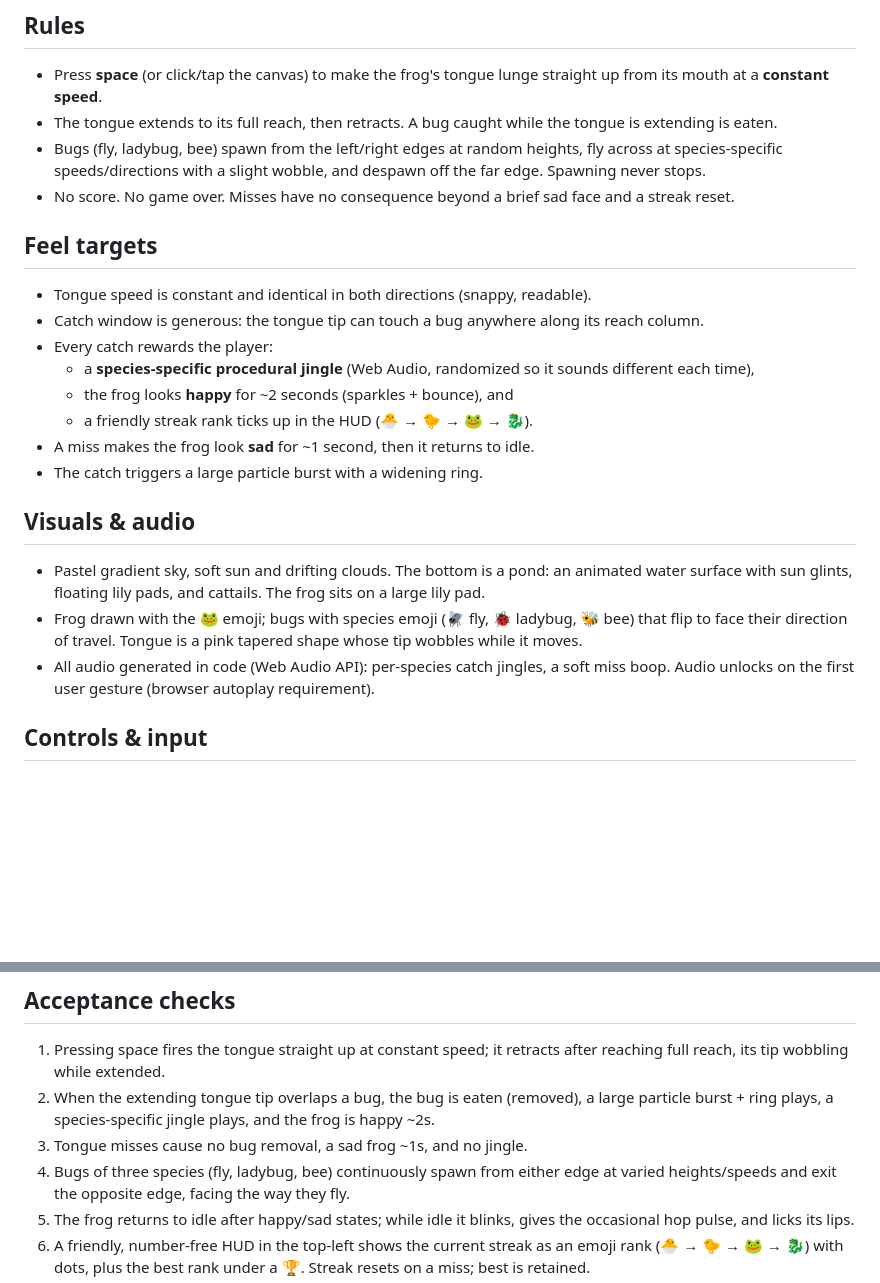
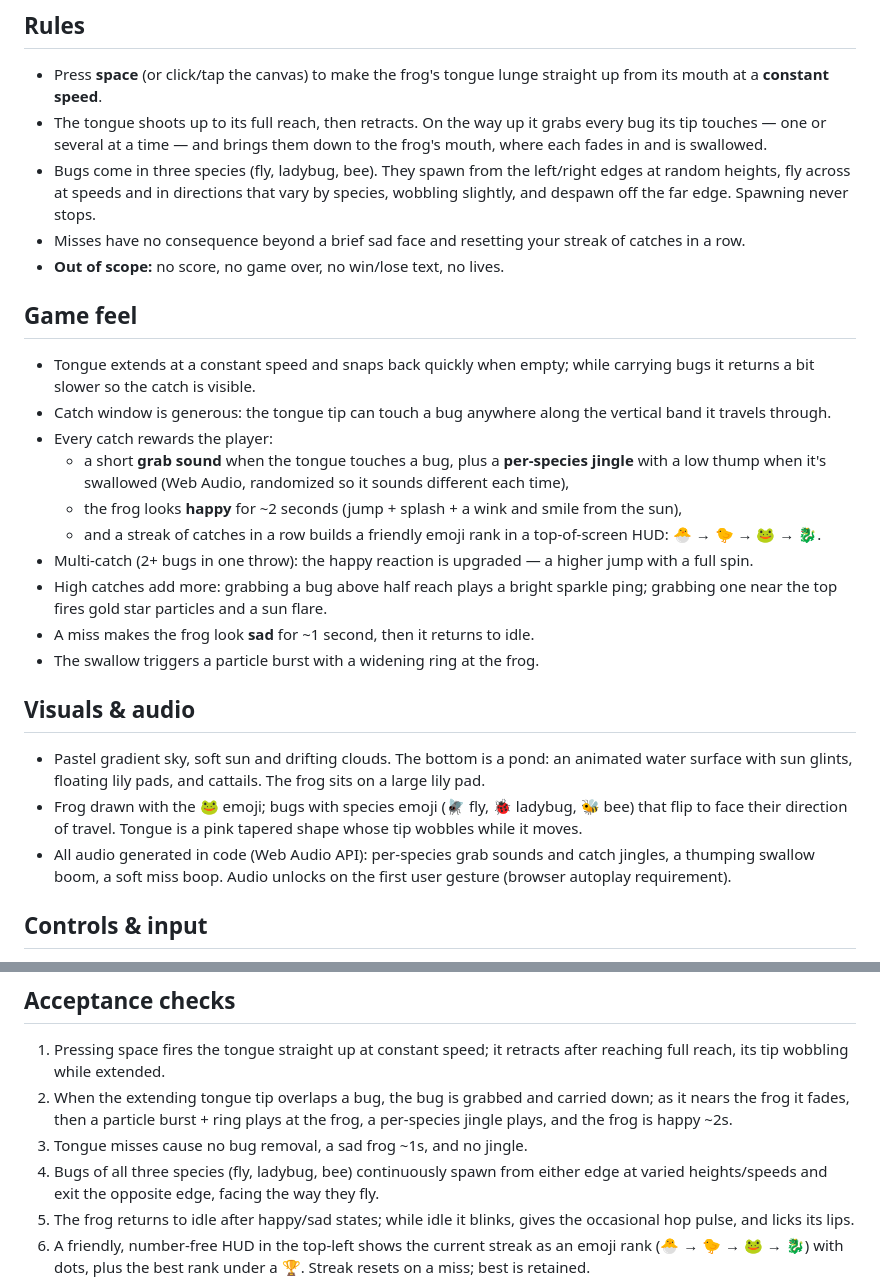
Before and after one commit to xpereta/game-frog, a Markdown page: spec.md, 2 parts joined by grey strips. Rendered like a GitHub page; blank space fills up the shorter version.

Commit message:
docs: rewrite spec for readability, add doc-sync convention

```diff
--- a/spec.md
+++ b/spec.md
@@ -8,26 +8,38 @@ compete.
 
 - Press **space** (or click/tap the canvas) to make the frog's tongue lunge
   straight up from its mouth at a **constant speed**.
-- The tongue extends to its full reach, then retracts. A bug caught while the
-  tongue is extending is eaten.
-- Bugs (fly, ladybug, bee) spawn from the left/right edges at random heights,
-  fly across at species-specific speeds/directions with a slight wobble, and
-  despawn off the far edge. Spawning never stops.
-- No score. No game over. Misses have no consequence beyond a brief sad face
-  and a streak reset.
+- The tongue shoots up to its full reach, then retracts. On the way up it
+  grabs every bug its tip touches — one or several at a time — and brings
+  them down to the frog's mouth, where each fades in and is swallowed.
+- Bugs come in three species (fly, ladybug, bee). They spawn from the
+  left/right edges at random heights, fly across at speeds and in directions
+  that vary by species, wobbling slightly, and despawn off the far edge.
+  Spawning never stops.
+- Misses have no consequence beyond a brief sad face and resetting your streak
+  of catches in a row.
+- **Out of scope:** no score, no game over, no win/lose text, no lives.
 
-## Feel targets
+## Game feel
 
-- Tongue speed is constant and identical in both directions (snappy, readable).
-- Catch window is generous: the tongue tip can touch a bug anywhere along its
-  reach column.
+- Tongue extends at a constant speed and snaps back quickly when empty; while
+  carrying bugs it returns a bit slower so the catch is visible.
+- Catch window is generous: the tongue tip can touch a bug anywhere along the
+  vertical band it travels through.
 - Every catch rewards the player:
-  - a **species-specific procedural jingle** (Web Audio, randomized so it
-    sounds different each time),
-  - the frog looks **happy** for ~2 seconds (sparkles + bounce), and
-  - a friendly streak rank ticks up in the HUD (🐣 → 🐤 → 🐸 → 🐉).
+  - a short **grab sound** when the tongue touches a bug, plus a
+    **per-species jingle** with a low thump when it's swallowed (Web Audio,
+    randomized so it sounds different each time),
+  - the frog looks **happy** for ~2 seconds (jump + splash + a wink and smile
+    from the sun),
+  - and a streak of catches in a row builds a friendly emoji rank in a
+    top-of-screen HUD: 🐣 → 🐤 → 🐸 → 🐉.
+- Multi-catch (2+ bugs in one throw): the happy reaction is upgraded — a higher
+  jump with a full spin.
+- High catches add more: grabbing a bug above half reach plays a bright
+  sparkle ping; grabbing one near the top fires gold star particles and a
+  sun flare.
 - A miss makes the frog look **sad** for ~1 second, then it returns to idle.
-- The catch triggers a large particle burst with a widening ring.
+- The swallow triggers a particle burst with a widening ring at the frog.
 
 ## Visuals & audio
 
@@ -37,9 +49,9 @@ compete.
 - Frog drawn with the 🐸 emoji; bugs with species emoji (🪰 fly, 🐞 ladybug,
   🐝 bee) that flip to face their direction of travel. Tongue is a pink
   tapered shape whose tip wobbles while it moves.
-- All audio generated in code (Web Audio API): per-species catch jingles, a
-  soft miss boop. Audio unlocks on the first user gesture (browser autoplay
-  requirement).
+- All audio generated in code (Web Audio API): per-species grab sounds and
+  catch jingles, a thumping swallow boom, a soft miss boop. Audio unlocks on
+  the first user gesture (browser autoplay requirement).
 
 ## Controls & input
 
@@ -56,11 +68,11 @@ compete.
 
 1. Pressing space fires the tongue straight up at constant speed; it retracts
    after reaching full reach, its tip wobbling while extended.
-2. When the extending tongue tip overlaps a bug, the bug is eaten (removed), a
-   large particle burst + ring plays, a species-specific jingle plays, and the
-   frog is happy ~2s.
+2. When the extending tongue tip overlaps a bug, the bug is grabbed and carried
+   down; as it nears the frog it fades, then a particle burst + ring plays at
+   the frog, a per-species jingle plays, and the frog is happy ~2s.
 3. Tongue misses cause no bug removal, a sad frog ~1s, and no jingle.
-4. Bugs of three species (fly, ladybug, bee) continuously spawn from either
+4. Bugs of all three species (fly, ladybug, bee) continuously spawn from either
    edge at varied heights/speeds and exit the opposite edge, facing the way
    they fly.
 5. The frog returns to idle after happy/sad states; while idle it blinks,
```
Also changed, not shown: AGENTS.md (added, +96 -0 lines).
